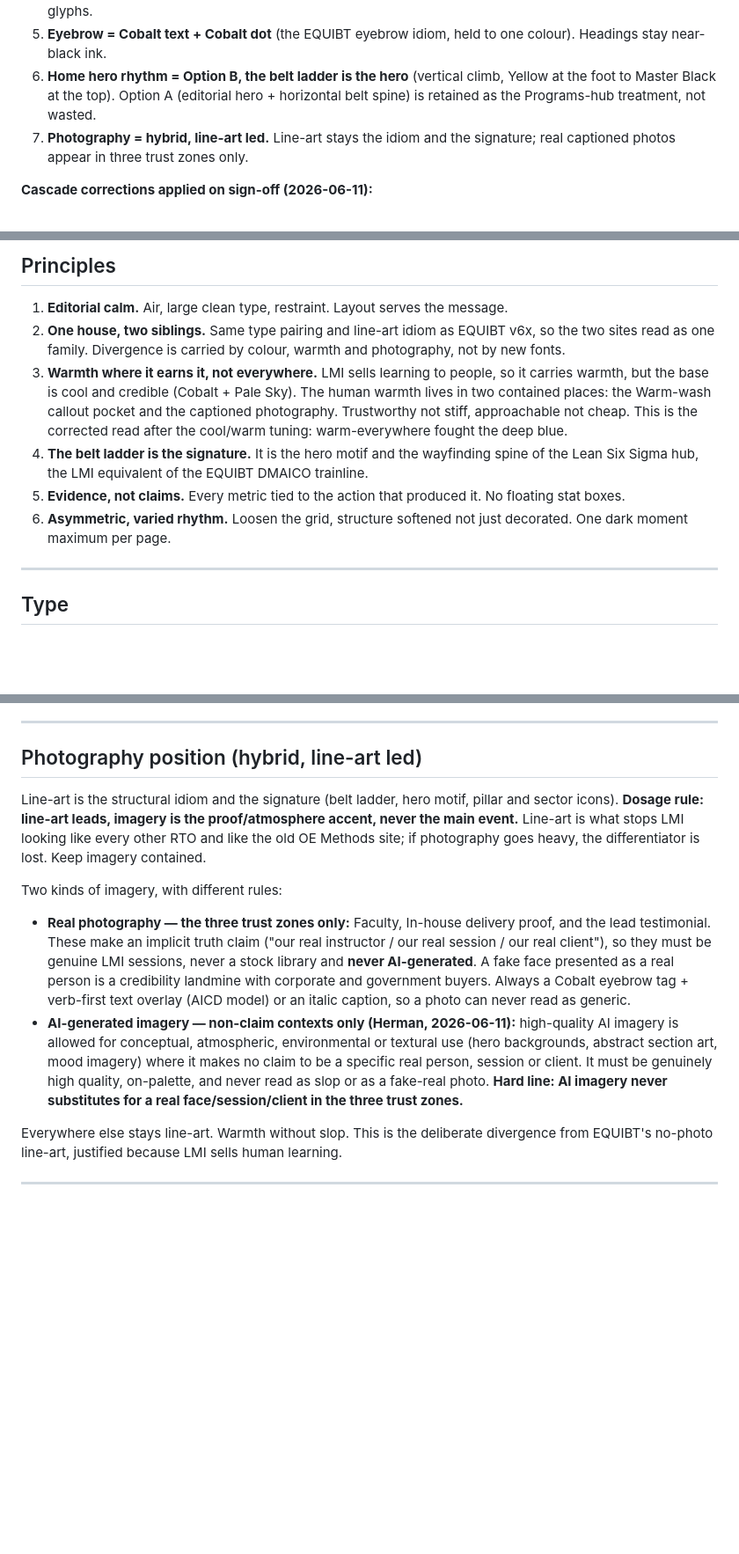
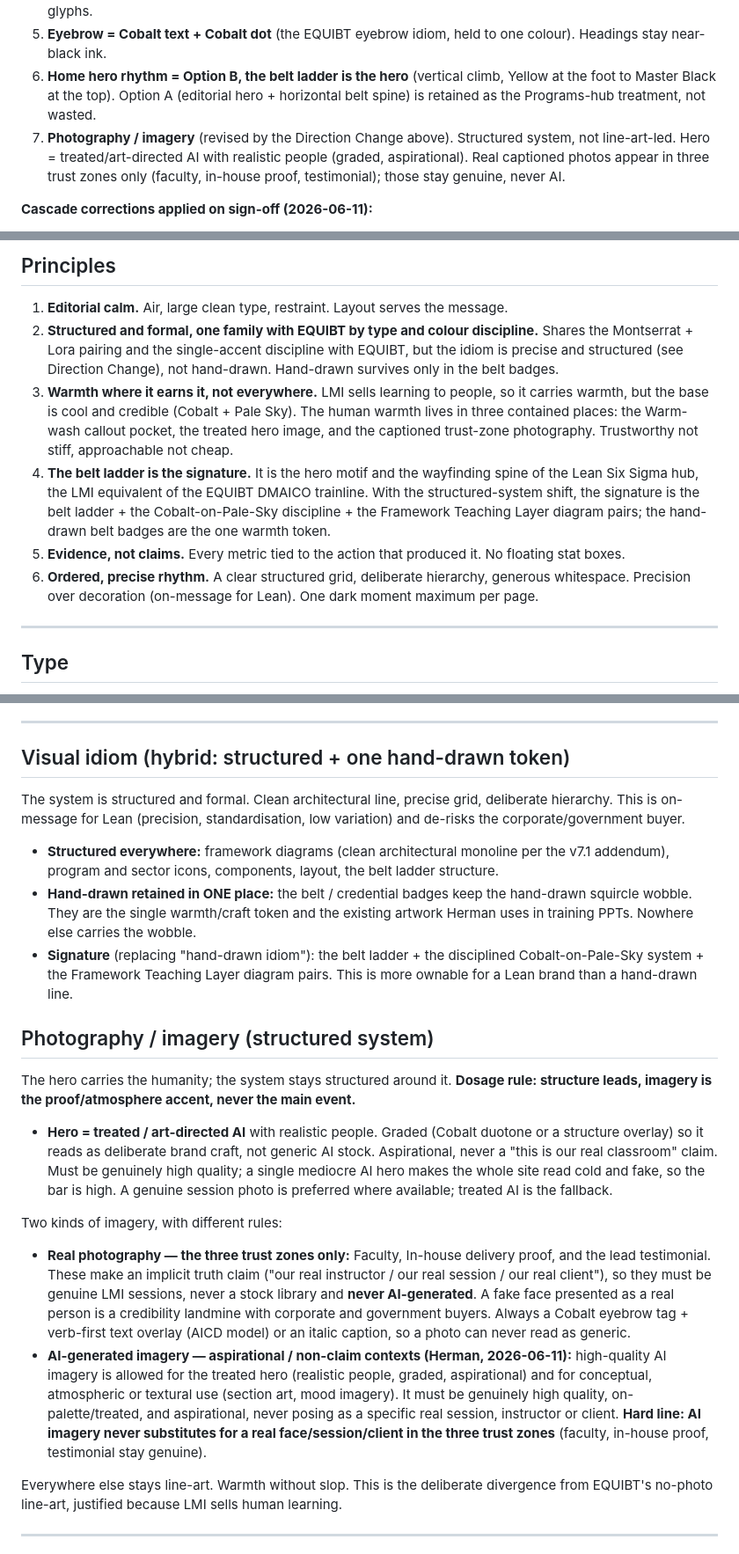
Before and after one commit to withherm/lmi-website, a Markdown page: prototypes/LMI_DESIGN_LEARNINGS_v1.md, 3 parts joined by grey strips. Shown at 88% size. Rendered like a GitHub page; blank space fills up the shorter version.

Commit message:
docs: visual idiom -> structured/formal (hybrid, hand-drawn=badges only), treated-AI hero, NN/g anti-patterns (EQT-293)

```diff
--- a/prototypes/LMI_DESIGN_LEARNINGS_v1.md
+++ b/prototypes/LMI_DESIGN_LEARNINGS_v1.md
@@ -14,7 +26,7 @@ _**Status: LOCKED.** This is the canonical design authority for the LMI build, t
 4. **Single accent = Cobalt. Crimson leaves the system entirely** (Herman, "minimise the colours, cleaner with a single colour"). LMI mirrors EQUIBT's single-accent structure: navy line-art + ONE accent + neutrals. Cobalt does everything: buttons, links, chevrons, nav hover, eyebrow text + dot, the active-belt highlight and spine fill, and the one accent per line-art glyph. **Crimson `#A51C30` is removed as a system colour** and survives only inside the actual LMI logo mark (the red square). Not on eyebrows, not on highlights, not in glyphs.
 5. **Eyebrow = Cobalt text + Cobalt dot** (the EQUIBT eyebrow idiom, held to one colour). Headings stay near-black ink.
 6. **Home hero rhythm = Option B, the belt ladder is the hero** (vertical climb, Yellow at the foot to Master Black at the top). Option A (editorial hero + horizontal belt spine) is retained as the Programs-hub treatment, not wasted.
-7. **Photography = hybrid, line-art led.** Line-art stays the idiom and the signature; real captioned photos appear in three trust zones only.
+7. **Photography / imagery** (revised by the Direction Change above). Structured system, not line-art-led. Hero = treated/art-directed AI with realistic people (graded, aspirational). Real captioned photos appear in three trust zones only (faculty, in-house proof, testimonial); those stay genuine, never AI.
 
 **Cascade corrections applied on sign-off (2026-06-11):**
 - `LMI_Site_Architecture_v1.html` corrected: the "Crimson doubles as the site-wide conversion colour (all buttons)" note is removed (Cobalt is the conversion colour), and every "Book a discovery call" CTA is now "Get in touch". A header banner on that file points back here as the colour authority.
@@ -31,11 +43,11 @@ Simple to understand, simple to navigate, modern, trustworthy. Not dated, not ge
 ## Principles
 
 1. **Editorial calm.** Air, large clean type, restraint. Layout serves the message.
-2. **One house, two siblings.** Same type pairing and line-art idiom as EQUIBT v6x, so the two sites read as one family. Divergence is carried by colour, warmth and photography, not by new fonts.
-3. **Warmth where it earns it, not everywhere.** LMI sells learning to people, so it carries warmth, but the base is cool and credible (Cobalt + Pale Sky). The human warmth lives in two contained places: the Warm-wash callout pocket and the captioned photography. Trustworthy not stiff, approachable not cheap. This is the corrected read after the cool/warm tuning: warm-everywhere fought the deep blue.
-4. **The belt ladder is the signature.** It is the hero motif and the wayfinding spine of the Lean Six Sigma hub, the LMI equivalent of the EQUIBT DMAICO trainline.
+2. **Structured and formal, one family with EQUIBT by type and colour discipline.** Shares the Montserrat + Lora pairing and the single-accent discipline with EQUIBT, but the idiom is precise and structured (see Direction Change), not hand-drawn. Hand-drawn survives only in the belt badges.
+3. **Warmth where it earns it, not everywhere.** LMI sells learning to people, so it carries warmth, but the base is cool and credible (Cobalt + Pale Sky). The human warmth lives in three contained places: the Warm-wash callout pocket, the treated hero image, and the captioned trust-zone photography. Trustworthy not stiff, approachable not cheap.
+4. **The belt ladder is the signature.** It is the hero motif and the wayfinding spine of the Lean Six Sigma hub, the LMI equivalent of the EQUIBT DMAICO trainline. With the structured-system shift, the signature is the belt ladder + the Cobalt-on-Pale-Sky discipline + the Framework Teaching Layer diagram pairs; the hand-drawn belt badges are the one warmth token.
 5. **Evidence, not claims.** Every metric tied to the action that produced it. No floating stat boxes.
-6. **Asymmetric, varied rhythm.** Loosen the grid, structure softened not just decorated. One dark moment maximum per page.
+6. **Ordered, precise rhythm.** A clear structured grid, deliberate hierarchy, generous whitespace. Precision over decoration (on-message for Lean). One dark moment maximum per page.
 
 ---
 
@@ -116,14 +128,24 @@ Same two families as EQUIBT v6x, on purpose.
 
 ---
 
-## Photography position (hybrid, line-art led)
+## Visual idiom (hybrid: structured + one hand-drawn token)
 
-Line-art is the structural idiom and the signature (belt ladder, hero motif, pillar and sector icons). **Dosage rule: line-art leads, imagery is the proof/atmosphere accent, never the main event.** Line-art is what stops LMI looking like every other RTO and like the old OE Methods site; if photography goes heavy, the differentiator is lost. Keep imagery contained.
+The system is structured and formal. Clean architectural line, precise grid, deliberate hierarchy. This is on-message for Lean (precision, standardisation, low variation) and de-risks the corporate/government buyer.
+
+- **Structured everywhere:** framework diagrams (clean architectural monoline per the v7.1 addendum), program and sector icons, components, layout, the belt ladder structure.
+- **Hand-drawn retained in ONE place:** the belt / credential badges keep the hand-drawn squircle wobble. They are the single warmth/craft token and the existing artwork Herman uses in training PPTs. Nowhere else carries the wobble.
+- **Signature** (replacing "hand-drawn idiom"): the belt ladder + the disciplined Cobalt-on-Pale-Sky system + the Framework Teaching Layer diagram pairs. This is more ownable for a Lean brand than a hand-drawn line.
+
+## Photography / imagery (structured system)
+
+The hero carries the humanity; the system stays structured around it. **Dosage rule: structure leads, imagery is the proof/atmosphere accent, never the main event.**
+
+- **Hero = treated / art-directed AI** with realistic people. Graded (Cobalt duotone or a structure overlay) so it reads as deliberate brand craft, not generic AI stock. Aspirational, never a "this is our real classroom" claim. Must be genuinely high quality; a single mediocre AI hero makes the whole site read cold and fake, so the bar is high. A genuine session photo is preferred where available; treated AI is the fallback.
 
 Two kinds of imagery, with different rules:
 
 - **Real photography — the three trust zones only:** Faculty, In-house delivery proof, and the lead testimonial. These make an implicit truth claim ("our real instructor / our real session / our real client"), so they must be genuine LMI sessions, never a stock library and **never AI-generated**. A fake face presented as a real person is a credibility landmine with corporate and government buyers. Always a Cobalt eyebrow tag + verb-first text overlay (AICD model) or an italic caption, so a photo can never read as generic.
-- **AI-generated imagery — non-claim contexts only (Herman, 2026-06-11):** high-quality AI imagery is allowed for conceptual, atmospheric, environmental or textural use (hero backgrounds, abstract section art, mood imagery) where it makes no claim to be a specific real person, session or client. It must be genuinely high quality, on-palette, and never read as slop or as a fake-real photo. **Hard line: AI imagery never substitutes for a real face/session/client in the three trust zones.**
+- **AI-generated imagery — aspirational / non-claim contexts (Herman, 2026-06-11):** high-quality AI imagery is allowed for the treated hero (realistic people, graded, aspirational) and for conceptual, atmospheric or textural use (section art, mood imagery). It must be genuinely high quality, on-palette/treated, and aspirational, never posing as a specific real session, instructor or client. **Hard line: AI imagery never substitutes for a real face/session/client in the three trust zones** (faculty, in-house proof, testimonial stay genuine).
 
 Everywhere else stays line-art. Warmth without slop. This is the deliberate divergence from EQUIBT's no-photo line-art, justified because LMI sells human learning.
 
```
Also changed, not shown: other parts of prototypes/LMI_DESIGN_LEARNINGS_v1.md (+24 -0 lines).
